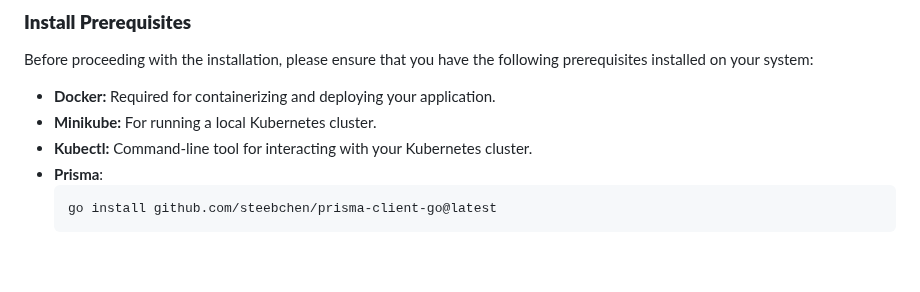
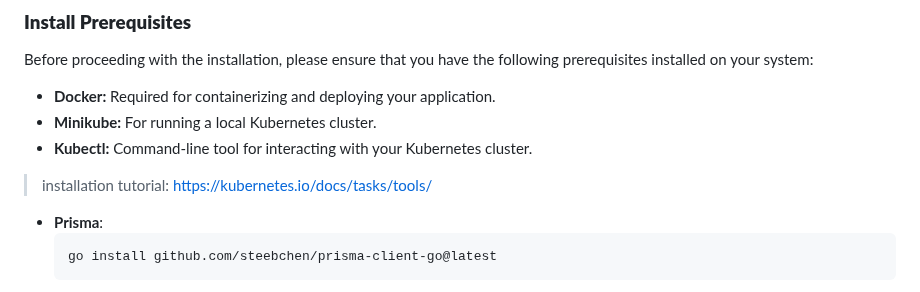
Before and after one commit to Raezil/Thunder, a Markdown page: README.md, the part around the change. Rendered like a GitHub page; blank space fills up the shorter version.

````diff
--- a/README.md
+++ b/README.md
@@ -64,6 +64,7 @@ Before proceeding with the installation, please ensure that you have the followi
 - **Docker:** Required for containerizing and deploying your application.
 - **Minikube:** For running a local Kubernetes cluster.
 - **Kubectl:** Command-line tool for interacting with your Kubernetes cluster.
+> installation tutorial: https://kubernetes.io/docs/tasks/tools/
 - **Prisma**:
   ```bash
   go install github.com/steebchen/prisma-client-go@latest
````
